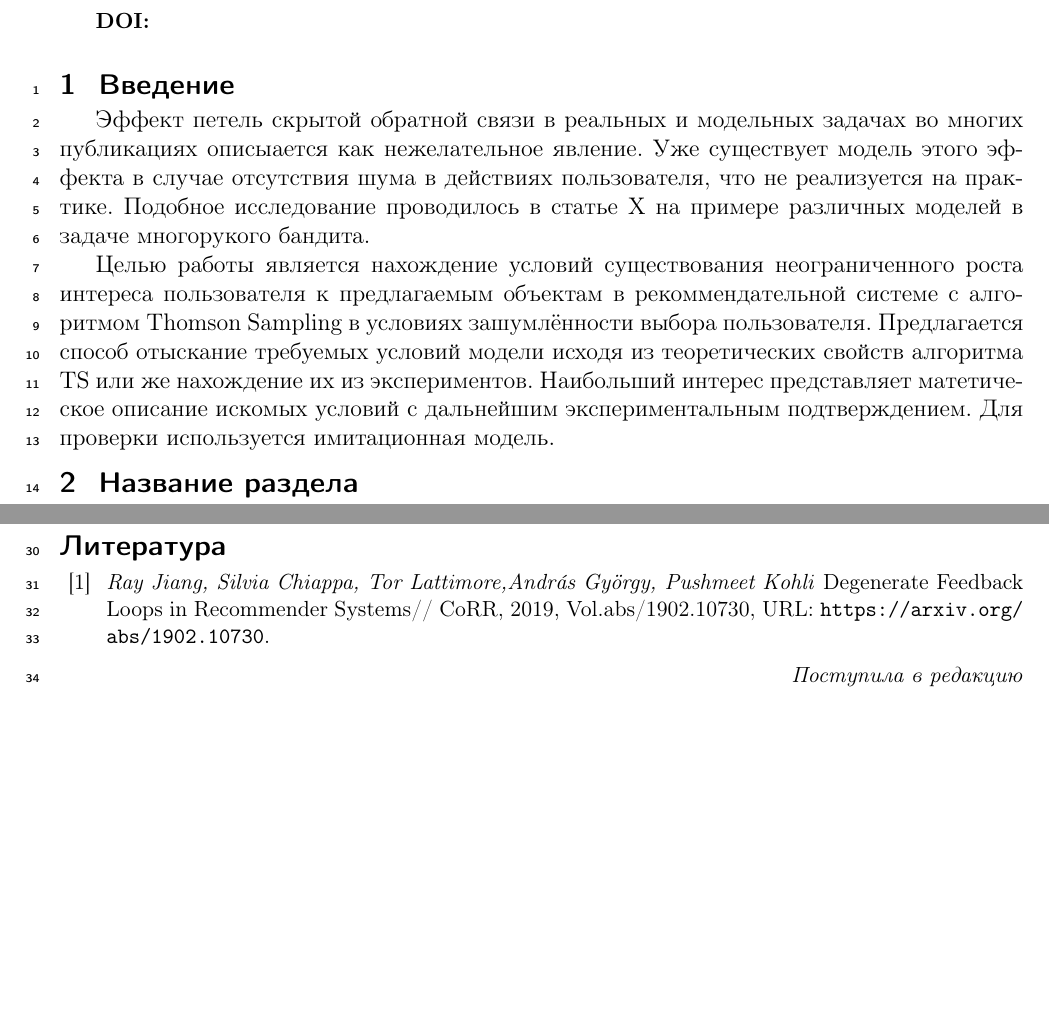
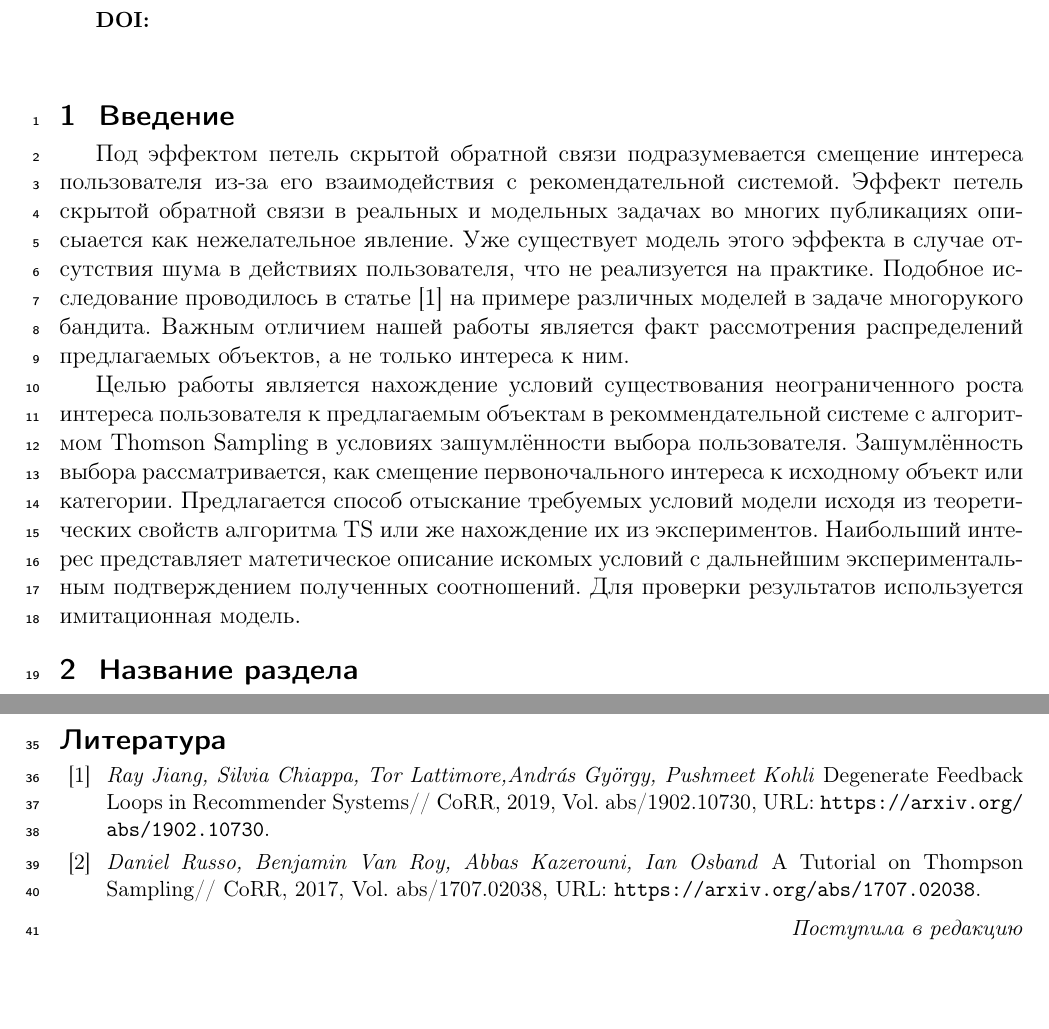
Before and after one commit to prog-autom/bandit-loops, a LaTeX document (docs/Pilkevich2021HiddenFeedbackLoops.tex): two parts of pages 1 and 2 of 2, joined at a grey line, cut so that both start at the same text. Compiled offline with pdfLaTeX.

Commit message:
update Introduction

```diff
--- a/docs/Pilkevich2021HiddenFeedbackLoops.tex
+++ b/docs/Pilkevich2021HiddenFeedbackLoops.tex
@@ -40,14 +40,17 @@
 \linenumbers
 
 \section{Введение}
+Под эффектом петель скрытой обратной связи подразумевается смещение интереса пользователя из-за его взаимодействия с рекомендательной системой.
 Эффект петель скрытой обратной связи в реальных и модельных задачах во многих публикациях описыается как нежелательное явление.
 Уже существует модель этого эффекта в случае отсутствия шума в действиях пользователя, что не реализуется на практике.
-Подобное исследование проводилось в статье X на примере различных моделей в задаче многорукого бандита.
+Подобное исследование проводилось в статье [1] на примере различных моделей в задаче многорукого бандита.
+Важным отличием нашей работы является факт рассмотрения распределений предлагаемых объектов, а не только интереса к ним.
 
 Целью работы является нахождение условий существования неограниченного роста интереса пользователя к предлагаемым объектам в рекоммендательной системе с алгоритмом Thomson Sampling в условиях зашумлённости выбора пользователя.
+Зашумлённость выбора рассматривается, как смещение первоночального интереса к исходному объект или категории.
 Предлагается способ отыскание требуемых условий модели исходя из теоретических свойств алгоритма TS или же нахождение их из экспериментов.
-Наибольший интерес представляет матетическое описание искомых условий с дальнейшим экспериментальным подтверждением.
-Для проверки используется имитационная модель.
+Наибольший интерес представляет матетическое описание искомых условий с дальнейшим экспериментальным подтверждением полученных соотношений.
+Для проверки результатов используется имитационная модель.
 
 \section{Название раздела}
 Данный документ демонстрирует оформление статьи,
@@ -72,9 +75,14 @@
 \bibitem{webArticle}
     \BibAuthor{Ray~Jiang, Silvia~Chiappa, Tor~Lattimore,Andr{\'a}s Gy{\"o}rgy, Pushmeet~Kohli}
     Degenerate Feedback Loops in Recommender Systems//
-    \BibJournal{CoRR}, 2019, Vol.abs/1902.10730,
+    \BibJournal{CoRR}, 2019, Vol. abs/1902.10730,
 	  URL: \BibUrl{https://arxiv.org/abs/1902.10730}.
 
+\bibitem{webArticle}
+    \BibAuthor{Daniel Russo, Benjamin Van Roy, Abbas Kazerouni, Ian Osband}
+    A Tutorial on Thompson Sampling//
+    \BibJournal{CoRR}, 2017, Vol. abs/1707.02038,
+	  URL: \BibUrl{https://arxiv.org/abs/1707.02038}.
 \end{thebibliography}
 
 %%%% если имеется doi цитируемого источника, необходимо его указать, см. пример в \bibitem{article}
```
Also changed, not shown: docs/Pilkevich2021HiddenFeedbackLoops.pdf.
